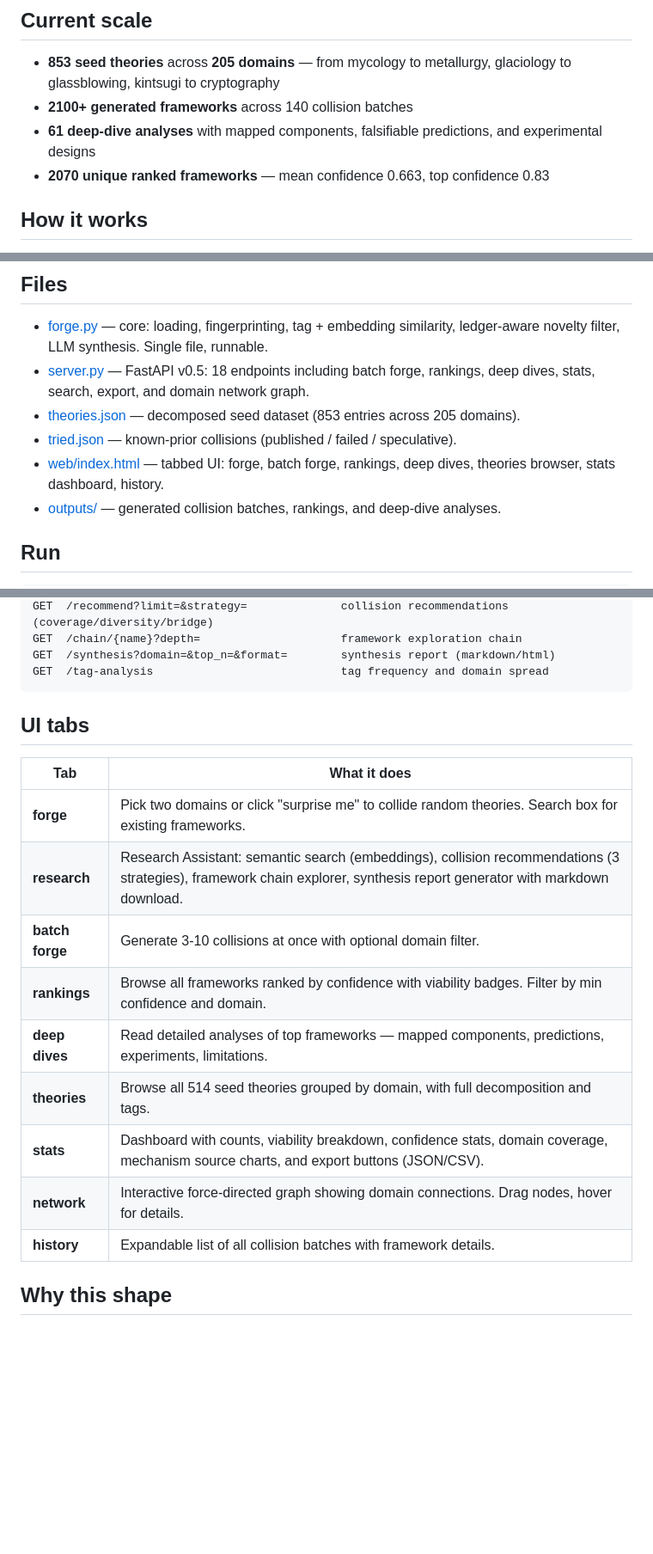
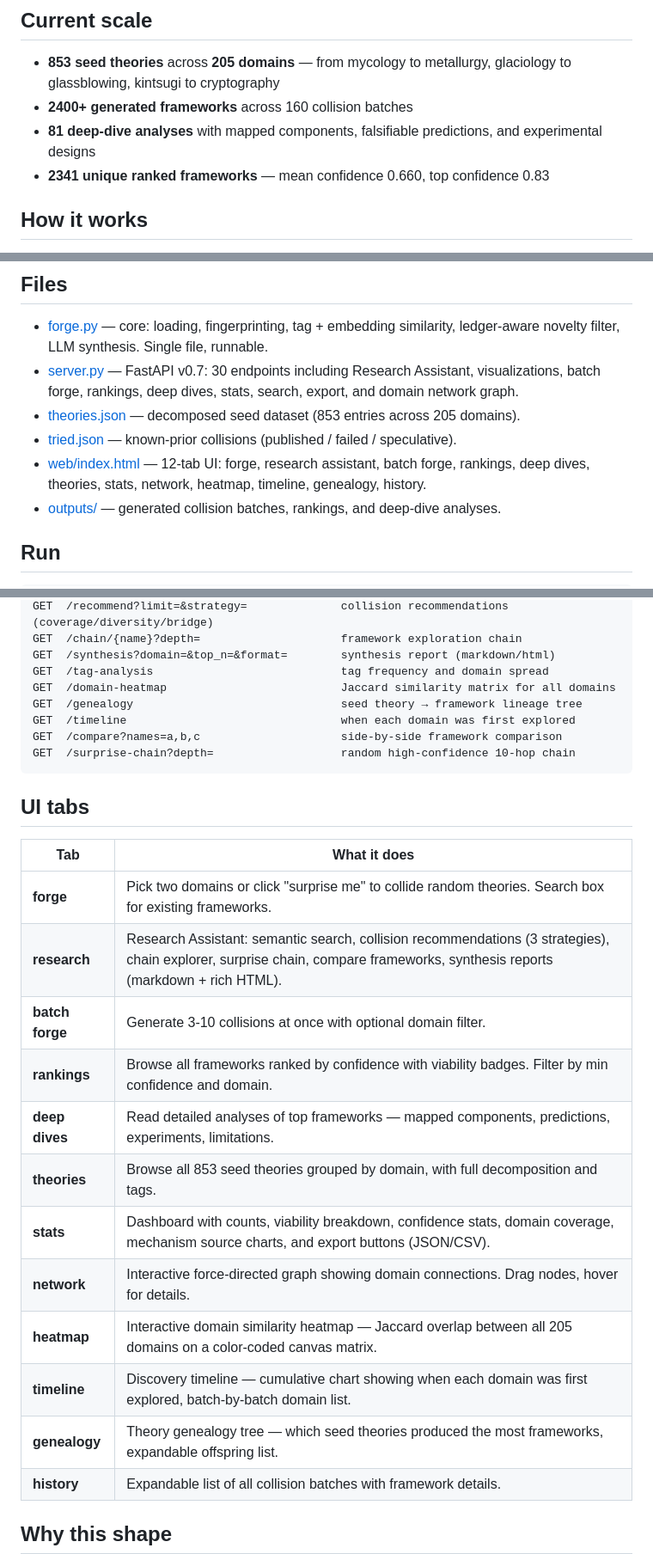
Before and after one commit to Usernamepersonperson/Theory-Forge, a Markdown page: README.md, 3 parts joined by grey strips. Shown at 86% size. GitHub-like rendering; blank space fills up the shorter version.

Commit message:
Update README for v0.7: 12 tabs, 30 endpoints, 2341 frameworks, 81 deep dives
Co-Authored-By: Claude Opus 4.6 <noreply@anthropic.com>

````diff
--- a/README.md
+++ b/README.md
@@ -7,9 +7,9 @@ The white space (per the PRD): no one has built a tool that maps the *structure*
 ## Current scale
 
 - **853 seed theories** across **205 domains** — from mycology to metallurgy, glaciology to glassblowing, kintsugi to cryptography
-- **2100+ generated frameworks** across 140 collision batches
-- **61 deep-dive analyses** with mapped components, falsifiable predictions, and experimental designs
-- **2070 unique ranked frameworks** — mean confidence 0.663, top confidence 0.83
+- **2400+ generated frameworks** across 160 collision batches
+- **81 deep-dive analyses** with mapped components, falsifiable predictions, and experimental designs
+- **2341 unique ranked frameworks** — mean confidence 0.660, top confidence 0.83
 
 ## How it works
 
@@ -23,10 +23,10 @@ That's the whole loop. ~300 lines.
 ## Files
 
 - [forge.py](forge.py) — core: loading, fingerprinting, tag + embedding similarity, ledger-aware novelty filter, LLM synthesis. Single file, runnable.
-- [server.py](server.py) — FastAPI v0.5: 18 endpoints including batch forge, rankings, deep dives, stats, search, export, and domain network graph.
+- [server.py](server.py) — FastAPI v0.7: 30 endpoints including Research Assistant, visualizations, batch forge, rankings, deep dives, stats, search, export, and domain network graph.
 - [theories.json](theories.json) — decomposed seed dataset (853 entries across 205 domains).
 - [tried.json](tried.json) — known-prior collisions (published / failed / speculative).
-- [web/index.html](web/index.html) — tabbed UI: forge, batch forge, rankings, deep dives, theories browser, stats dashboard, history.
+- [web/index.html](web/index.html) — 12-tab UI: forge, research assistant, batch forge, rankings, deep dives, theories, stats, network, heatmap, timeline, genealogy, history.
 - [outputs/](outputs/) — generated collision batches, rankings, and deep-dive analyses.
 
 ## Run
@@ -80,6 +80,11 @@ GET  /recommend?limit=&strategy=              collision recommendations (coverag
 GET  /chain/{name}?depth=                     framework exploration chain
 GET  /synthesis?domain=&top_n=&format=        synthesis report (markdown/html)
 GET  /tag-analysis                            tag frequency and domain spread
+GET  /domain-heatmap                          Jaccard similarity matrix for all domains
+GET  /genealogy                               seed theory → framework lineage tree
+GET  /timeline                                when each domain was first explored
+GET  /compare?names=a,b,c                     side-by-side framework comparison
+GET  /surprise-chain?depth=                   random high-confidence 10-hop chain
 ```
 
 ## UI tabs
@@ -87,13 +92,16 @@ GET  /tag-analysis                            tag frequency and domain spread
 | Tab | What it does |
 |-----|-------------|
 | **forge** | Pick two domains or click "surprise me" to collide random theories. Search box for existing frameworks. |
-| **research** | Research Assistant: semantic search (embeddings), collision recommendations (3 strategies), framework chain explorer, synthesis report generator with markdown download. |
+| **research** | Research Assistant: semantic search, collision recommendations (3 strategies), chain explorer, surprise chain, compare frameworks, synthesis reports (markdown + rich HTML). |
 | **batch forge** | Generate 3-10 collisions at once with optional domain filter. |
 | **rankings** | Browse all frameworks ranked by confidence with viability badges. Filter by min confidence and domain. |
 | **deep dives** | Read detailed analyses of top frameworks — mapped components, predictions, experiments, limitations. |
-| **theories** | Browse all 514 seed theories grouped by domain, with full decomposition and tags. |
+| **theories** | Browse all 853 seed theories grouped by domain, with full decomposition and tags. |
 | **stats** | Dashboard with counts, viability breakdown, confidence stats, domain coverage, mechanism source charts, and export buttons (JSON/CSV). |
 | **network** | Interactive force-directed graph showing domain connections. Drag nodes, hover for details. |
+| **heatmap** | Interactive domain similarity heatmap — Jaccard overlap between all 205 domains on a color-coded canvas matrix. |
+| **timeline** | Discovery timeline — cumulative chart showing when each domain was first explored, batch-by-batch domain list. |
+| **genealogy** | Theory genealogy tree — which seed theories produced the most frameworks, expandable offspring list. |
 | **history** | Expandable list of all collision batches with framework details. |
 
 ## Why this shape
````
